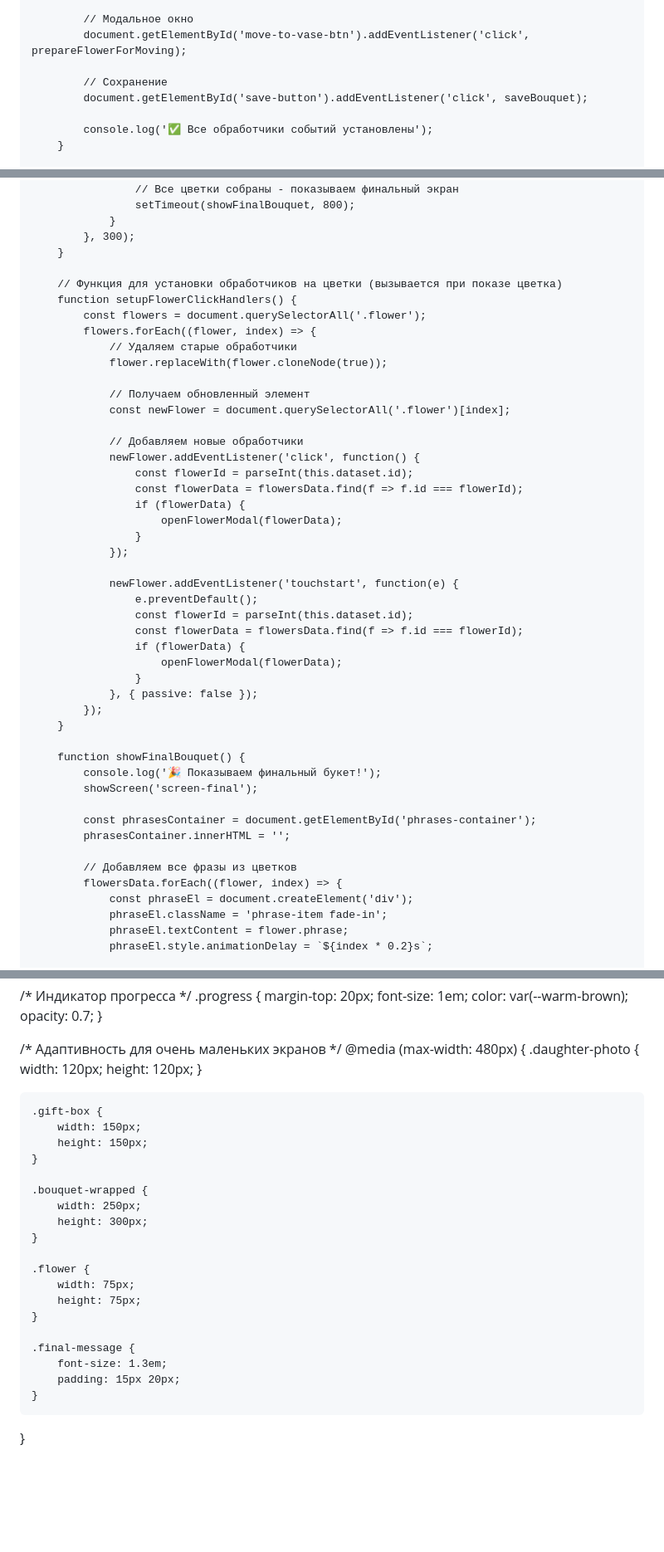
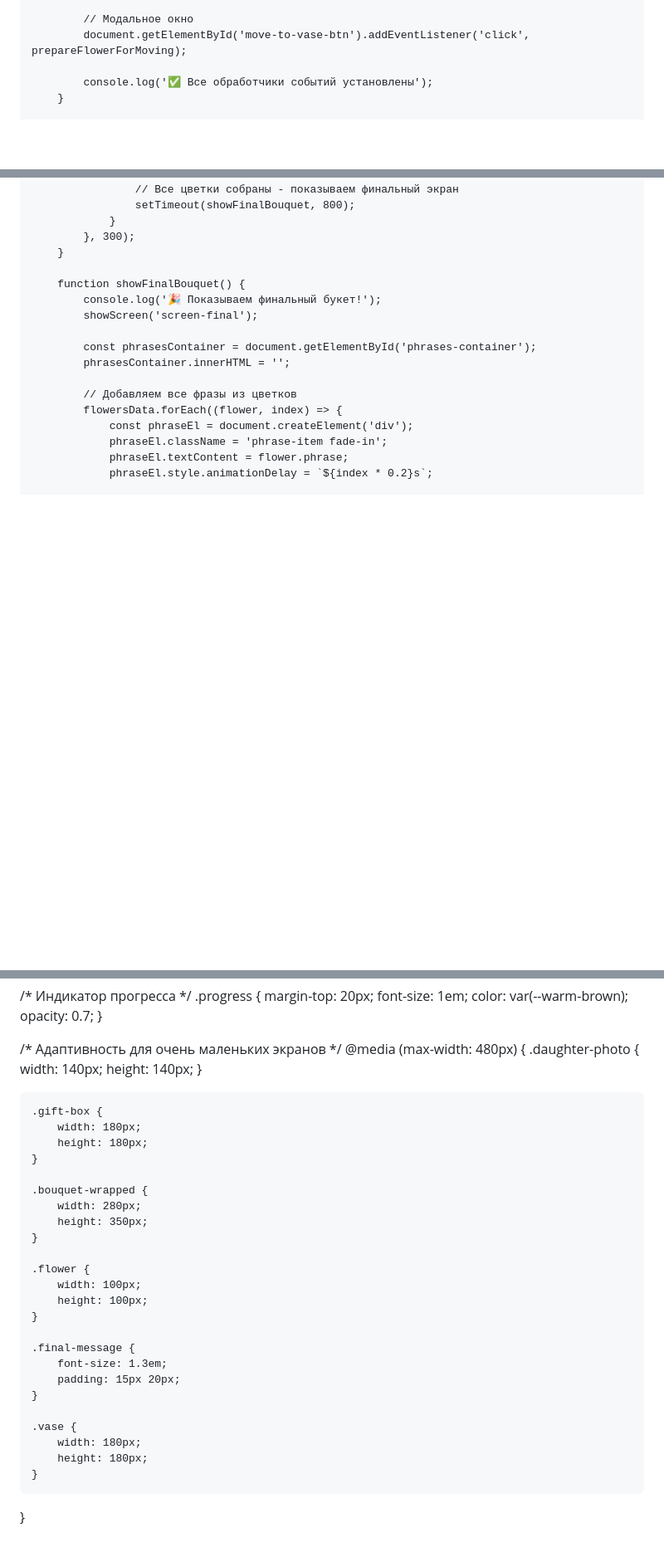
Before and after one commit to sparroweronica/sparroweronica.github.io, a Markdown page: README.md, 3 parts joined by grey strips. Shown: that part at 83% size. Drawn GitHub-style; blank space fills up the shorter version.

```diff
--- a/README.md
+++ b/README.md
@@ -264,9 +263,6 @@
 
             // Модальное окно
             document.getElementById('move-to-vase-btn').addEventListener('click', prepareFlowerForMoving);
-
-            // Сохранение
-            document.getElementById('save-button').addEventListener('click', saveBouquet);
 
             console.log('✅ Все обработчики событий установлены');
         }
@@ -526,36 +522,6 @@
             }, 300);
         }
 
-        // Функция для установки обработчиков на цветки (вызывается при показе цветка)
-        function setupFlowerClickHandlers() {
-            const flowers = document.querySelectorAll('.flower');
-            flowers.forEach((flower, index) => {
-                // Удаляем старые обработчики
-                flower.replaceWith(flower.cloneNode(true));
-
-                // Получаем обновленный элемент
-                const newFlower = document.querySelectorAll('.flower')[index];
-
-                // Добавляем новые обработчики
-                newFlower.addEventListener('click', function() {
-                    const flowerId = parseInt(this.dataset.id);
-                    const flowerData = flowersData.find(f => f.id === flowerId);
-                    if (flowerData) {
-                        openFlowerModal(flowerData);
-                    }
-                });
-
-                newFlower.addEventListener('touchstart', function(e) {
-                    e.preventDefault();
-                    const flowerId = parseInt(this.dataset.id);
-                    const flowerData = flowersData.find(f => f.id === flowerId);
-                    if (flowerData) {
-                        openFlowerModal(flowerData);
-                    }
-                }, { passive: false });
-            });
-        }
-
         function showFinalBouquet() {
             console.log('🎉 Показываем финальный букет!');
             showScreen('screen-final');
@@ -1445,27 +1311,32 @@ body {
 /* Адаптивность для очень маленьких экранов */
 @media (max-width: 480px) {
     .daughter-photo {
-        width: 120px;
-        height: 120px;
+        width: 140px;
+        height: 140px;
     }
 
     .gift-box {
-        width: 150px;
-        height: 150px;
+        width: 180px;
+        height: 180px;
     }
 
     .bouquet-wrapped {
-        width: 250px;
-        height: 300px;
+        width: 280px;
+        height: 350px;
     }
 
     .flower {
-        width: 75px;
-        height: 75px;
+        width: 100px;
+        height: 100px;
     }
 
     .final-message {
         font-size: 1.3em;
         padding: 15px 20px;
     }
+
+    .vase {
+        width: 180px;
+        height: 180px;
+    }
 }
```
Also changed, not shown: other parts of README.md (+20 -121 lines).
